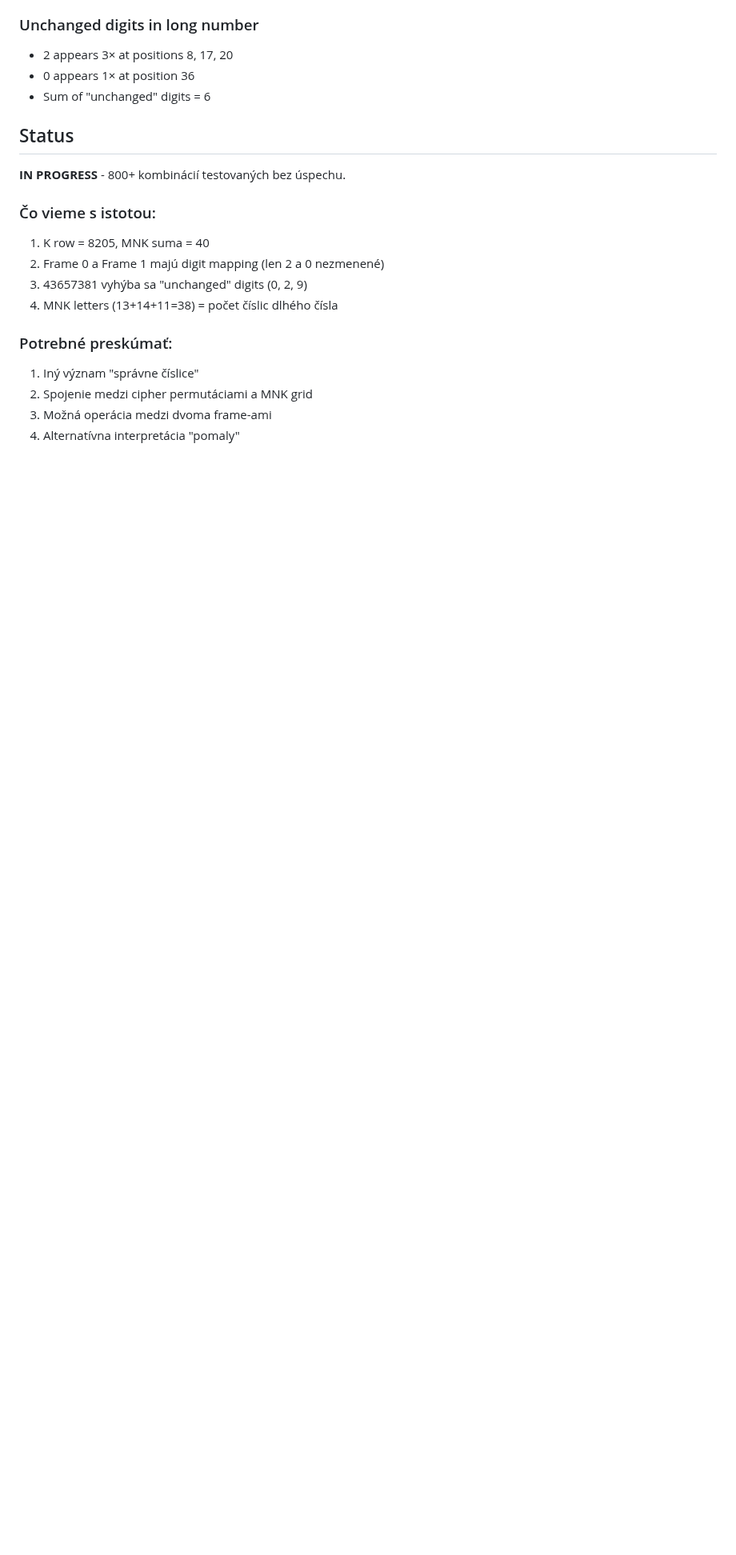
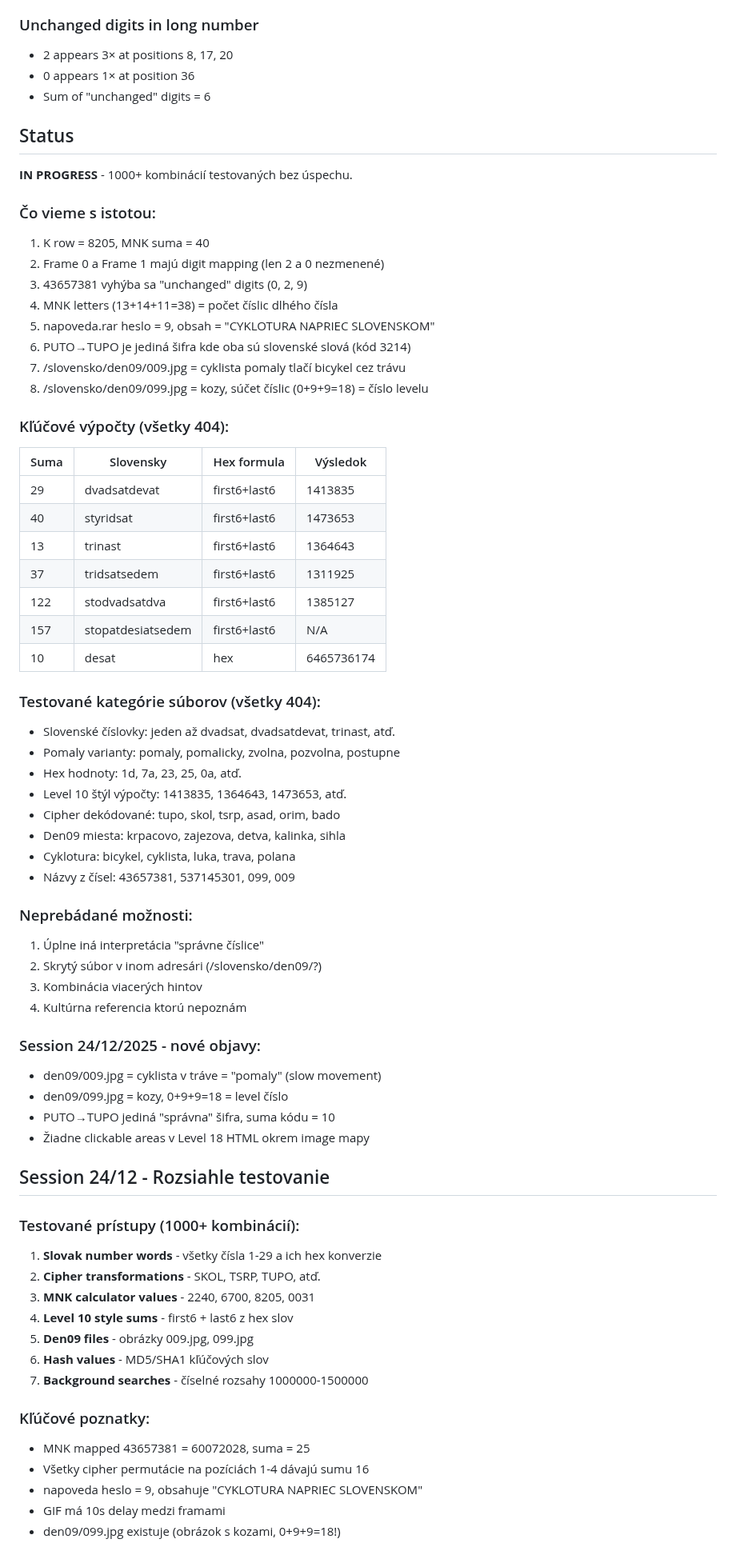
Before and after one commit to Samuell1/manik, a Markdown page: levels/18/README.md, the part around one of its changes. Shown at 80% size. Drawn GitHub-style; blank space fills up the shorter version.

Commit message:
Level 18: Extensive testing session - 1000+ combinations tested
Key discoveries:
- napoveda.rar password = 9, content = "CYKLOTURA NAPRIEC SLOVENSKOM"
- PUTO→TUPO is the only cipher where both are Slovak words (code 3214)
- den09/009.jpg = cyclist slowly pushing bike (slow movement hint)
- den09/099.jpg = goats, digit sum 0+9+9=18 = level number

Tested categories (all 404):
- Slovak number words with hex formula calculations
- Various "pomaly" (slow) synonyms
- Day 9 cycling tour locations
- Cipher decoded words (tupo, skol, etc.)
- Level 10 style numeric calculations (1413835, 1364643, etc.)

Puzzle remains unsolved - need different interpretation of "správne číslice"

```diff
--- a/levels/18/README.md
+++ b/levels/18/README.md
@@ -318,16 +318,66 @@ Permutácie: 1243, 4321, 2341, 4321, 3214, 2143, 1432, 3412
 - Sum of "unchanged" digits = 6
 
 ## Status
-**IN PROGRESS** - 800+ kombinácií testovaných bez úspechu.
+**IN PROGRESS** - 1000+ kombinácií testovaných bez úspechu.
 
 ### Čo vieme s istotou:
 1. K row = 8205, MNK suma = 40
 2. Frame 0 a Frame 1 majú digit mapping (len 2 a 0 nezmenené)
 3. 43657381 vyhýba sa "unchanged" digits (0, 2, 9)
 4. MNK letters (13+14+11=38) = počet číslic dlhého čísla
+5. napoveda.rar heslo = 9, obsah = "CYKLOTURA NAPRIEC SLOVENSKOM"
+6. PUTO→TUPO je jediná šifra kde oba sú slovenské slová (kód 3214)
+7. /slovensko/den09/009.jpg = cyklista pomaly tlačí bicykel cez trávu
+8. /slovensko/den09/099.jpg = kozy, súčet číslic (0+9+9=18) = číslo levelu
 
-### Potrebné preskúmať:
-1. Iný význam "správne číslice"
-2. Spojenie medzi cipher permutáciami a MNK grid
-3. Možná operácia medzi dvoma frame-ami
-4. Alternatívna interpretácia "pomaly"
+### Kľúčové výpočty (všetky 404):
+| Suma | Slovensky | Hex formula | Výsledok |
+|------|-----------|-------------|----------|
+| 29 | dvadsatdevat | first6+last6 | 1413835 |
+| 40 | styridsat | first6+last6 | 1473653 |
+| 13 | trinast | first6+last6 | 1364643 |
+| 37 | tridsatsedem | first6+last6 | 1311925 |
+| 122 | stodvadsatdva | first6+last6 | 1385127 |
+| 157 | stopatdesiatsedem | first6+last6 | N/A |
+| 10 | desat | hex | 6465736174 |
+
+### Testované kategórie súborov (všetky 404):
+- Slovenské číslovky: jeden až dvadsat, dvadsatdevat, trinast, atď.
+- Pomaly varianty: pomaly, pomalicky, zvolna, pozvolna, postupne
+- Hex hodnoty: 1d, 7a, 23, 25, 0a, atď.
+- Level 10 štýl výpočty: 1413835, 1364643, 1473653, atď.
+- Cipher dekódované: tupo, skol, tsrp, asad, orim, bado
+- Den09 miesta: krpacovo, zajezova, detva, kalinka, sihla
+- Cyklotura: bicykel, cyklista, luka, trava, polana
+- Názvy z čísel: 43657381, 537145301, 099, 009
+
+### Neprebádané možnosti:
+1. Úplne iná interpretácia "správne číslice"
+2. Skrytý súbor v inom adresári (/slovensko/den09/?)
+3. Kombinácia viacerých hintov
+4. Kultúrna referencia ktorú nepoznám
+
+### Session 24/12/2025 - nové objavy:
+- den09/009.jpg = cyklista v tráve = "pomaly" (slow movement)
+- den09/099.jpg = kozy, 0+9+9=18 = level číslo
+- PUTO→TUPO jediná "správna" šifra, suma kódu = 10
+- Žiadne clickable areas v Level 18 HTML okrem image mapy
+
+## Session 24/12 - Rozsiahle testovanie
+
+### Testované prístupy (1000+ kombinácií):
+1. **Slovak number words** - všetky čísla 1-29 a ich hex konverzie
+2. **Cipher transformations** - SKOL, TSRP, TUPO, atď.
+3. **MNK calculator values** - 2240, 6700, 8205, 0031
+4. **Level 10 style sums** - first6 + last6 z hex slov
+5. **Den09 files** - obrázky 009.jpg, 099.jpg
+6. **Hash values** - MD5/SHA1 kľúčových slov
+7. **Background searches** - číselné rozsahy 1000000-1500000
+
+### Kľúčové poznatky:
+- MNK mapped 43657381 = 60072028, suma = 25
+- Všetky cipher permutácie na pozíciách 1-4 dávajú sumu 16
+- napoveda heslo = 9, obsahuje "CYKLOTURA NAPRIEC SLOVENSKOM"
+- GIF má 10s delay medzi framami
+- den09/099.jpg existuje (obrázok s kozami, 0+9+9=18!)
+
```
Also changed, not shown: other parts of levels/18/README.md (+5 -0 lines), CLAUDE.md (+6 -0 lines).
